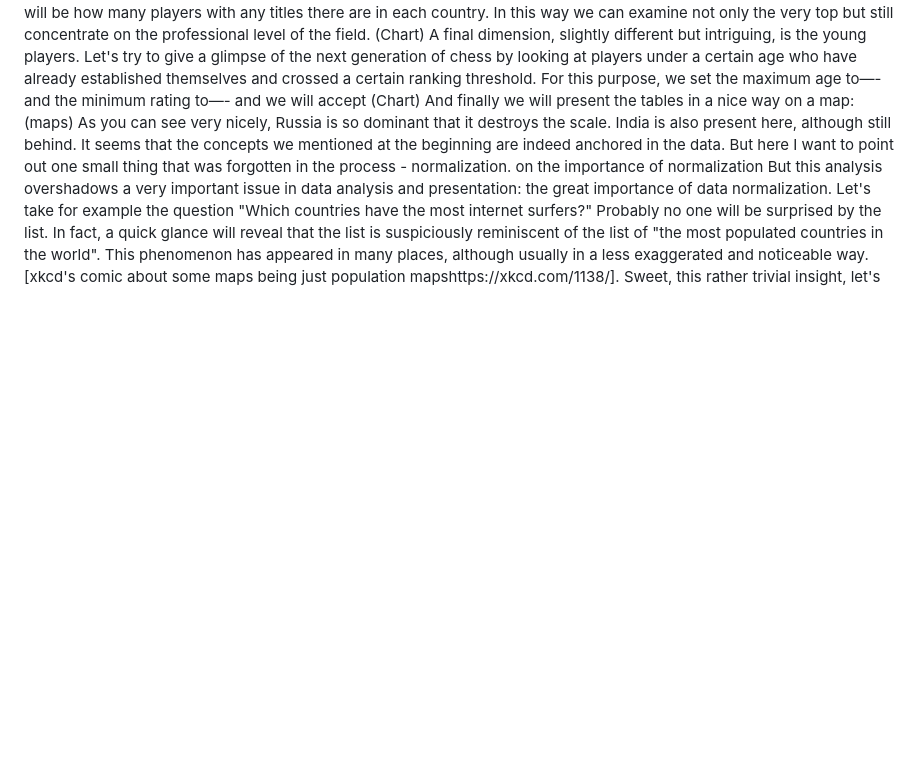
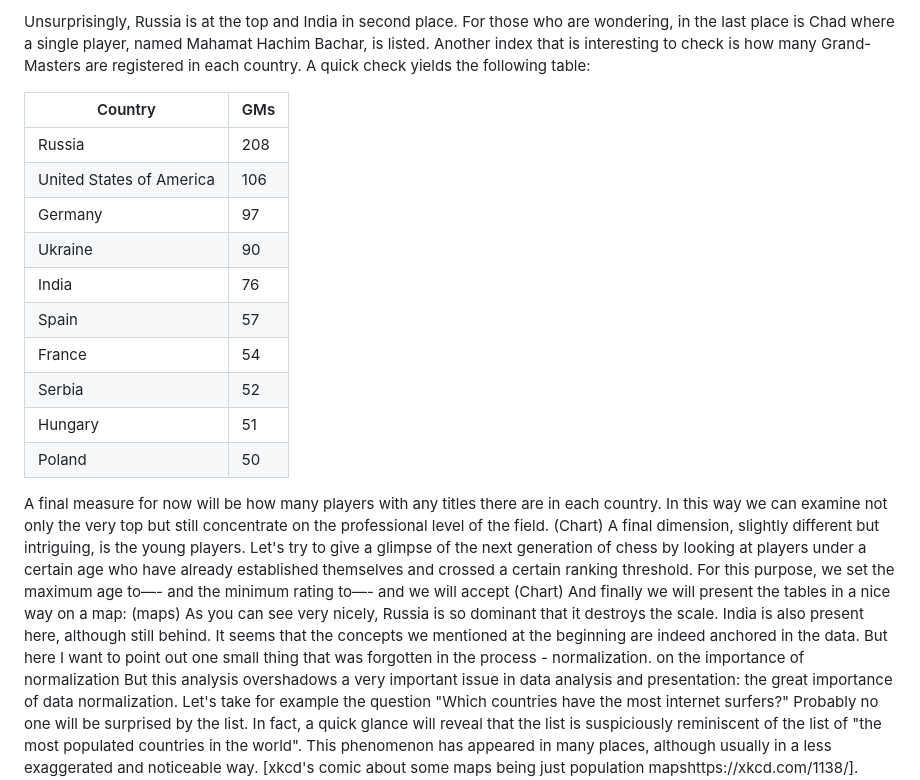
Before and after one commit to menisadi/chess-stats, a Markdown page: Writing/chesspop.md, the part around one of its changes. Rendered like a GitHub page; blank space fills up the shorter version.

```diff
--- a/Writing/chesspop.md
+++ b/Writing/chesspop.md
@@ -40,3 +91,20 @@ Another index that is interesting to check is how many rabbis are registered in
+Unsurprisingly, Russia is at the top and India in second place.
+For those who are wondering, in the last place is Chad where a single player, named Mahamat Hachim Bachar,  is listed.
+Another index that is interesting to check is how many Grand-Masters are registered in each country. A quick check yields the following table:
+
+| Country                  | GMs  |
+| ------------------------ | ---- |
+| Russia                   | 208  |
+| United States of America | 106  |
+| Germany                  | 97   |
+| Ukraine                  | 90   |
+| India                    | 76   |
+| Spain                    | 57   |
+| France                   | 54   |
+| Serbia                   | 52   |
+| Hungary                  | 51   |
+| Poland                   | 50   |
+
 A final measure for now will be how many players with any titles there are in each country. In this way we can examine not only the very top but still concentrate on the professional level of the field.
 (Chart)
 A final dimension, slightly different but intriguing, is the young players. Let's try to give a glimpse of the next generation of chess by looking at players under a certain age who have already established themselves and crossed a certain ranking threshold. For this purpose, we set the maximum age to—- and the minimum rating to—- and we will accept
```
Also changed, not shown: other parts of Writing/chesspop.md (+61 -10 lines), Figures/fide_table.png (added), Figures/most_players.png (added), 2 other files.
